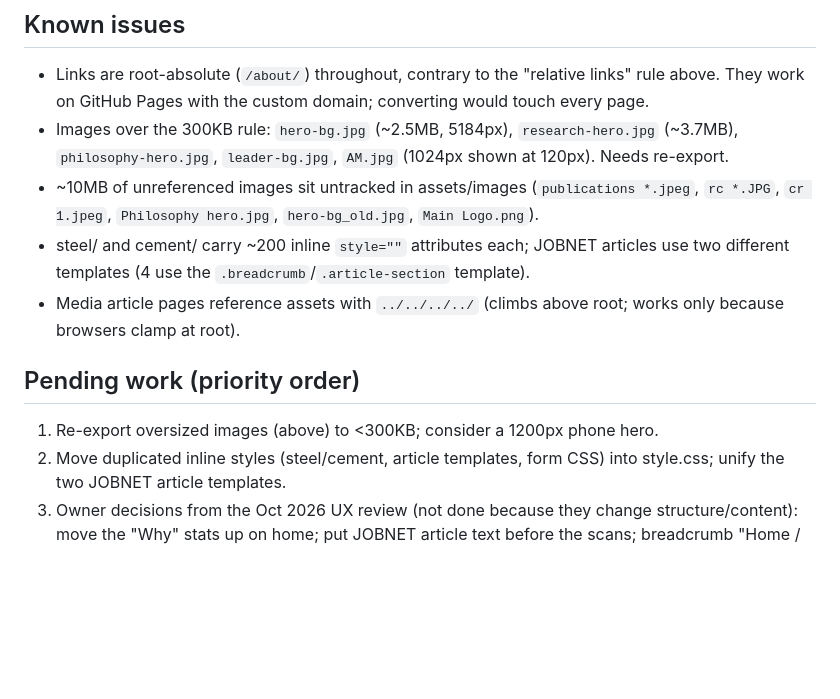
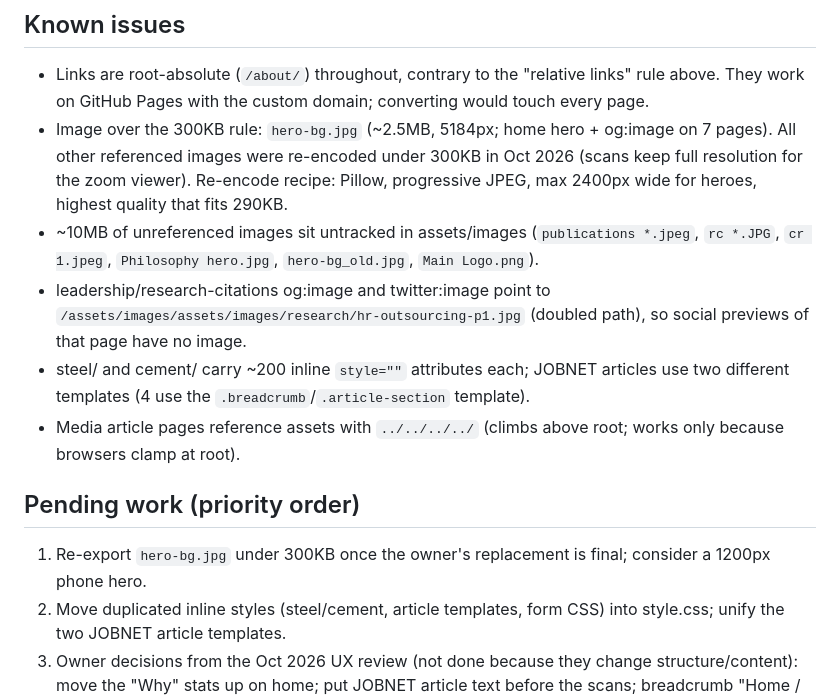
Before and after one commit to kisna-mahajan/csuitetalent.in, a Markdown page: CLAUDE.md, the part around the change. Rendered like a GitHub page; blank space fills up the shorter version.

Commit message:
docs: update image known issues after compression
Co-Authored-By: Claude Opus 5.5 <noreply@anthropic.com>

```diff
--- a/CLAUDE.md
+++ b/CLAUDE.md
@@ -65,13 +65,14 @@ Clean typography, generous whitespace, fast load times.
 
 ## Known issues
 - Links are root-absolute (`/about/`) throughout, contrary to the "relative links" rule above. They work on GitHub Pages with the custom domain; converting would touch every page.
-- Images over the 300KB rule: `hero-bg.jpg` (~2.5MB, 5184px), `research-hero.jpg` (~3.7MB), `philosophy-hero.jpg`, `leader-bg.jpg`, `AM.jpg` (1024px shown at 120px). Needs re-export.
+- Image over the 300KB rule: `hero-bg.jpg` (~2.5MB, 5184px; home hero + og:image on 7 pages). All other referenced images were re-encoded under 300KB in Oct 2026 (scans keep full resolution for the zoom viewer). Re-encode recipe: Pillow, progressive JPEG, max 2400px wide for heroes, highest quality that fits 290KB.
 - ~10MB of unreferenced images sit untracked in assets/images (`publications *.jpeg`, `rc *.JPG`, `cr 1.jpeg`, `Philosophy hero.jpg`, `hero-bg_old.jpg`, `Main Logo.png`).
+- leadership/research-citations og:image and twitter:image point to `/assets/images/assets/images/research/hr-outsourcing-p1.jpg` (doubled path), so social previews of that page have no image.
 - steel/ and cement/ carry ~200 inline `style=""` attributes each; JOBNET articles use two different templates (4 use the `.breadcrumb`/`.article-section` template).
 - Media article pages reference assets with `../../../../` (climbs above root; works only because browsers clamp at root).
 
 ## Pending work (priority order)
-1. Re-export oversized images (above) to <300KB; consider a 1200px phone hero.
+1. Re-export `hero-bg.jpg` under 300KB once the owner's replacement is final; consider a 1200px phone hero.
 2. Move duplicated inline styles (steel/cement, article templates, form CSS) into style.css; unify the two JOBNET article templates.
 3. Owner decisions from the Oct 2026 UX review (not done because they change structure/content): move the "Why" stats up on home; put JOBNET article text before the scans; breadcrumb "Home / About / JOBNET Archive" vs nav placement; "next article" link on the FE article and a slim cross-link row at the end of the four hubs; About 2000-timeline "Read More" points to the media hub rather than the FE article; tap-to-call in the mobile header.
 
```
